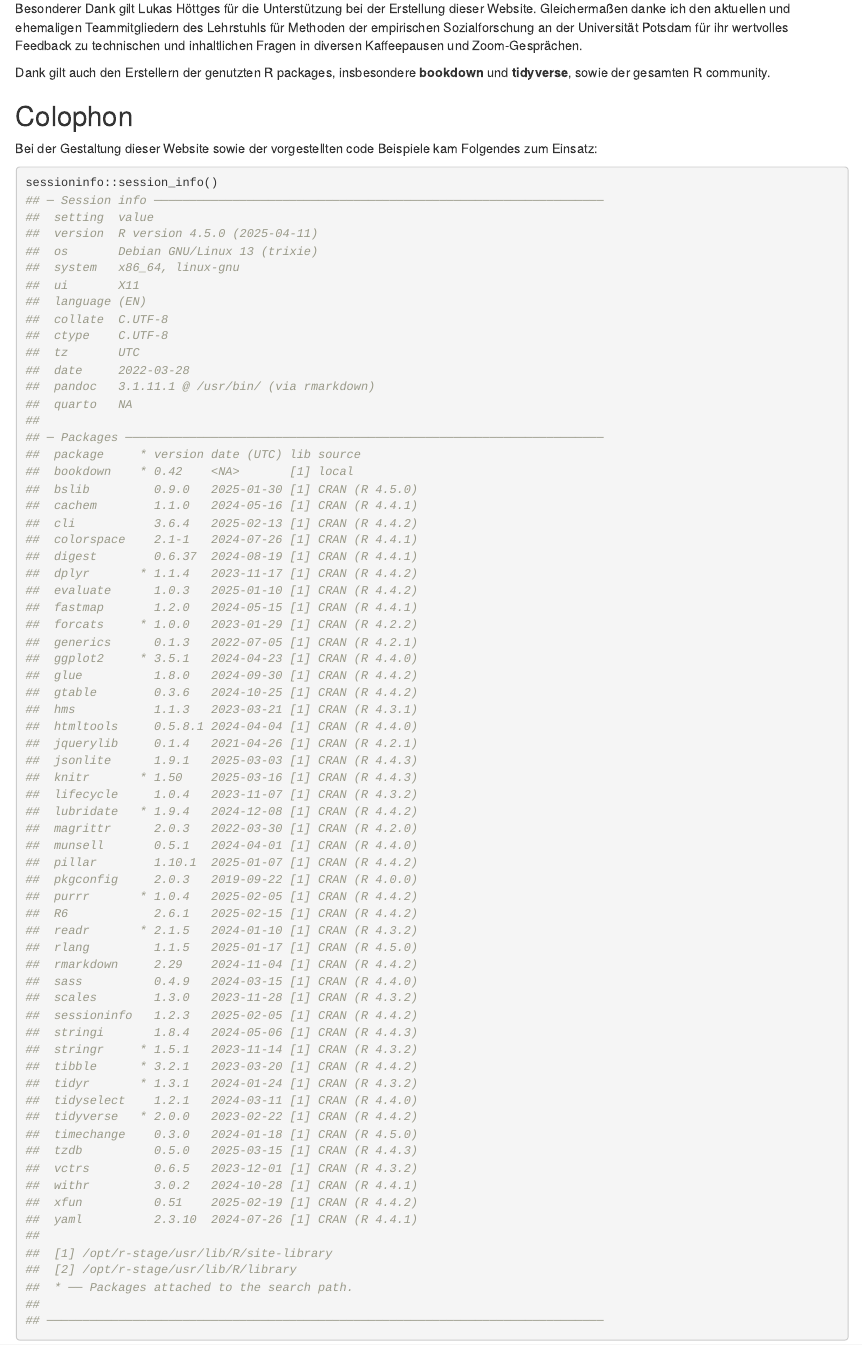
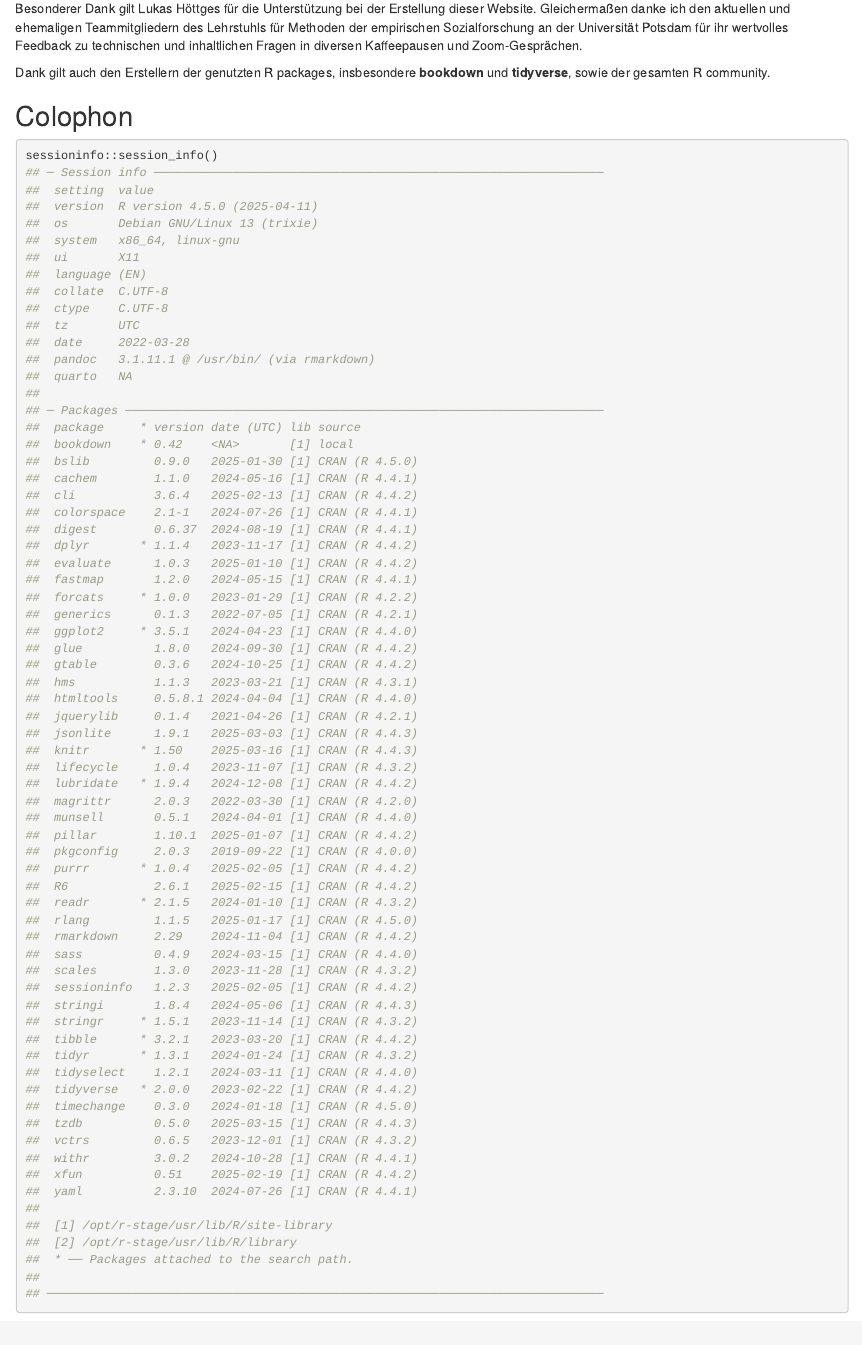
Before and after one commit to JakobTures/r-intro, an R Markdown document (index.Rmd): the page in a window 1100 px wide, from 1020 px down. Rendered offline with R 4.5, knitr and Pandoc, with nearby package versions; drawn as R Markdown's standard HTML page in place of the format the file asks for.

Commit message:
small change

````diff
--- a/index.Rmd
+++ b/index.Rmd
@@ -100,9 +100,6 @@ library(tidyverse)
 library(bookdown)
 ```
 
-Bei der Gestaltung dieser Website sowie der vorgestellten code Beispiele kam
-Folgendes zum Einsatz:
-
 ``` {r colophon}
 sessioninfo::session_info()
 ```
````
Also changed, not shown: docs/search_index.json, 1 other file.
